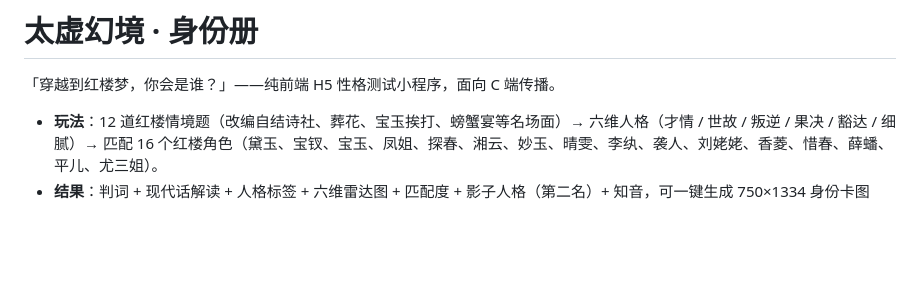
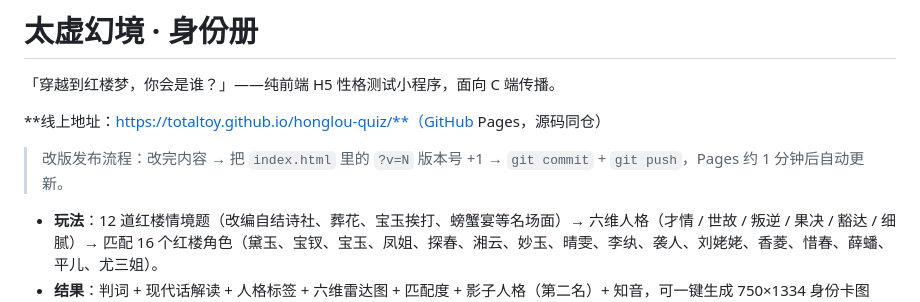
Before and after one commit to totaltoy/honglou-quiz, a Markdown page: README.md, the part around the change. GitHub-like rendering; blank space fills up the shorter version.

Commit message:
README 补充线上地址与发布流程

```diff
--- a/README.md
+++ b/README.md
@@ -1,6 +1,10 @@
 # 太虚幻境 · 身份册
 
 「穿越到红楼梦，你会是谁？」——纯前端 H5 性格测试小程序，面向 C 端传播。
+
+**线上地址：https://totaltoy.github.io/honglou-quiz/**（GitHub Pages，源码同仓）
+
+> 改版发布流程：改完内容 → 把 `index.html` 里的 `?v=N` 版本号 +1 → `git commit` + `git push`，Pages 约 1 分钟后自动更新。
 
 - **玩法**：12 道红楼情境题（改编自结诗社、葬花、宝玉挨打、螃蟹宴等名场面）→ 六维人格（才情 / 世故 / 叛逆 / 果决 / 豁达 / 细腻）→ 匹配 16 个红楼角色（黛玉、宝钗、宝玉、凤姐、探春、湘云、妙玉、晴雯、李纨、袭人、刘姥姥、香菱、惜春、薛蟠、平儿、尤三姐）。
 - **结果**：判词 + 现代话解读 + 人格标签 + 六维雷达图 + 匹配度 + 影子人格（第二名）+ 知音，可一键生成 750×1334 身份卡图片、复制邀请文案。
```
